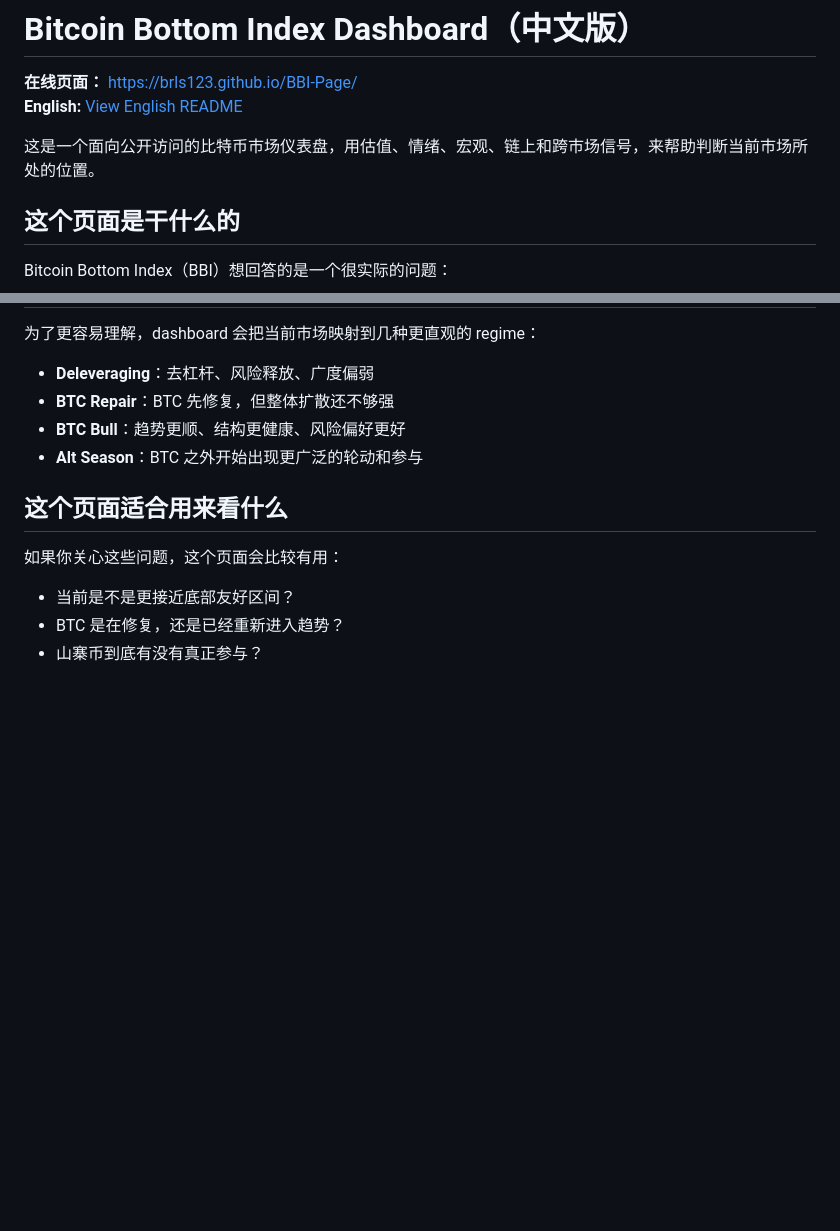
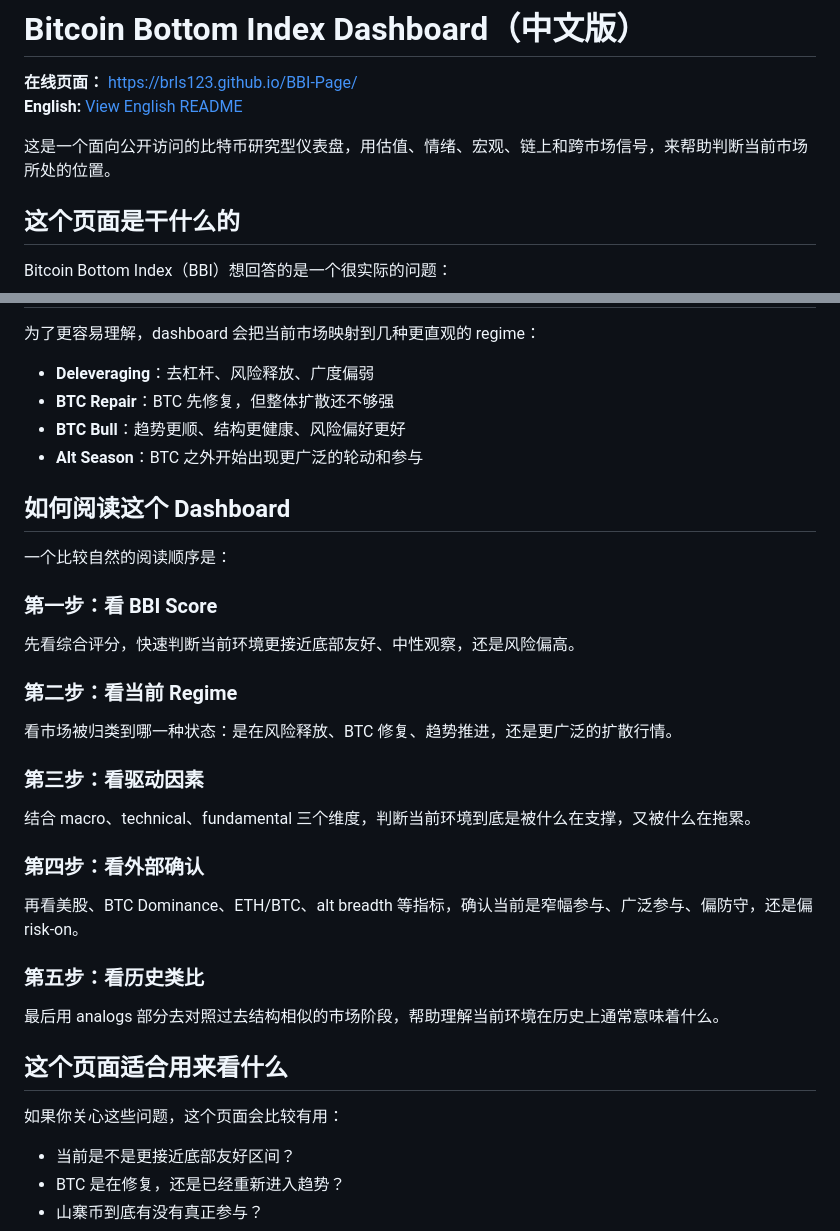
Before and after one commit to brls123/BBI-Page, a Markdown page: README.zh-CN.md, 2 parts joined by grey strips. Drawn GitHub-style; blank space fills up the shorter version.

Commit message:
docs: position README as a research product page

```diff
--- a/README.zh-CN.md
+++ b/README.zh-CN.md
@@ -3,7 +3,7 @@
 **在线页面：** https://brls123.github.io/BBI-Page/
 **English:** [View English README](./README.md)
 
-这是一个面向公开访问的比特币市场仪表盘，用估值、情绪、宏观、链上和跨市场信号，来帮助判断当前市场所处的位置。
+这是一个面向公开访问的比特币研究型仪表盘，用估值、情绪、宏观、链上和跨市场信号，来帮助判断当前市场所处的位置。
 
 ## 这个页面是干什么的
 
@@ -81,6 +81,25 @@ BBI 不是依赖一个指标，而是由多个类别的信号共同组成。
 - **BTC Bull**：趋势更顺、结构更健康、风险偏好更好
 - **Alt Season**：BTC 之外开始出现更广泛的轮动和参与
 
+## 如何阅读这个 Dashboard
+
+一个比较自然的阅读顺序是：
+
+### 第一步：看 BBI Score
+先看综合评分，快速判断当前环境更接近底部友好、中性观察，还是风险偏高。
+
+### 第二步：看当前 Regime
+看市场被归类到哪一种状态：是在风险释放、BTC 修复、趋势推进，还是更广泛的扩散行情。
+
+### 第三步：看驱动因素
+结合 macro、technical、fundamental 三个维度，判断当前环境到底是被什么在支撑，又被什么在拖累。
+
+### 第四步：看外部确认
+再看美股、BTC Dominance、ETH/BTC、alt breadth 等指标，确认当前是窄幅参与、广泛参与、偏防守，还是偏 risk-on。
+
+### 第五步：看历史类比
+最后用 analogs 部分去对照过去结构相似的市场阶段，帮助理解当前环境在历史上通常意味着什么。
+
 ## 这个页面适合用来看什么
 
 如果你关心这些问题，这个页面会比较有用：
```
